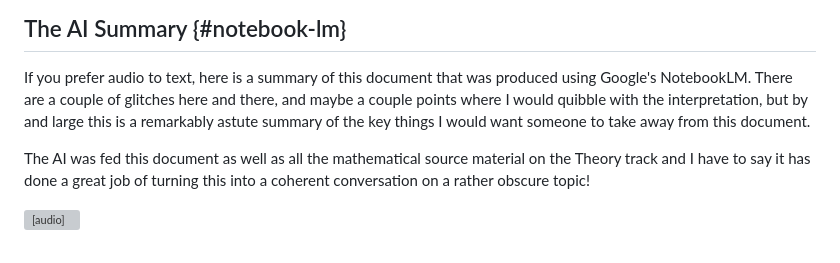
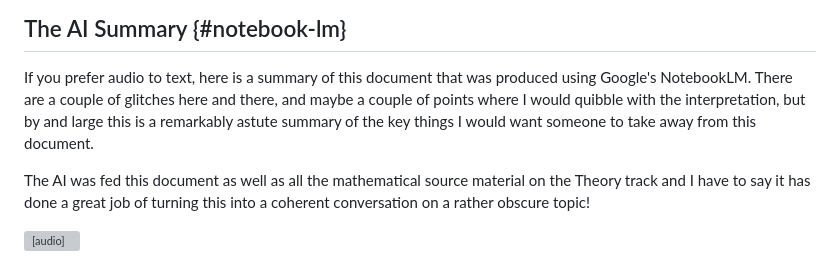
Before and after one commit to krishnaku/pypcalc, a Markdown page: pcalc/docs/intro_to_presence_calculus.md, the part around the change. Rendered like a GitHub page; grey boxes are pictures that could not be loaded.

```diff
--- a/pcalc/docs/intro_to_presence_calculus.md
+++ b/pcalc/docs/intro_to_presence_calculus.md
@@ -3563,7 +3563,7 @@ be broadly useful.
 
 If you prefer audio to text, here is a summary of this document that was
 produced using Google's NotebookLM. There are a couple of glitches here and there, and
-maybe a couple points where I would quibble with the interpretation, but by and large this
+maybe a couple of points where I would quibble with the interpretation, but by and large this
 is a remarkably astute summary of the key things I would want someone to take away from
 this document.
 
```
